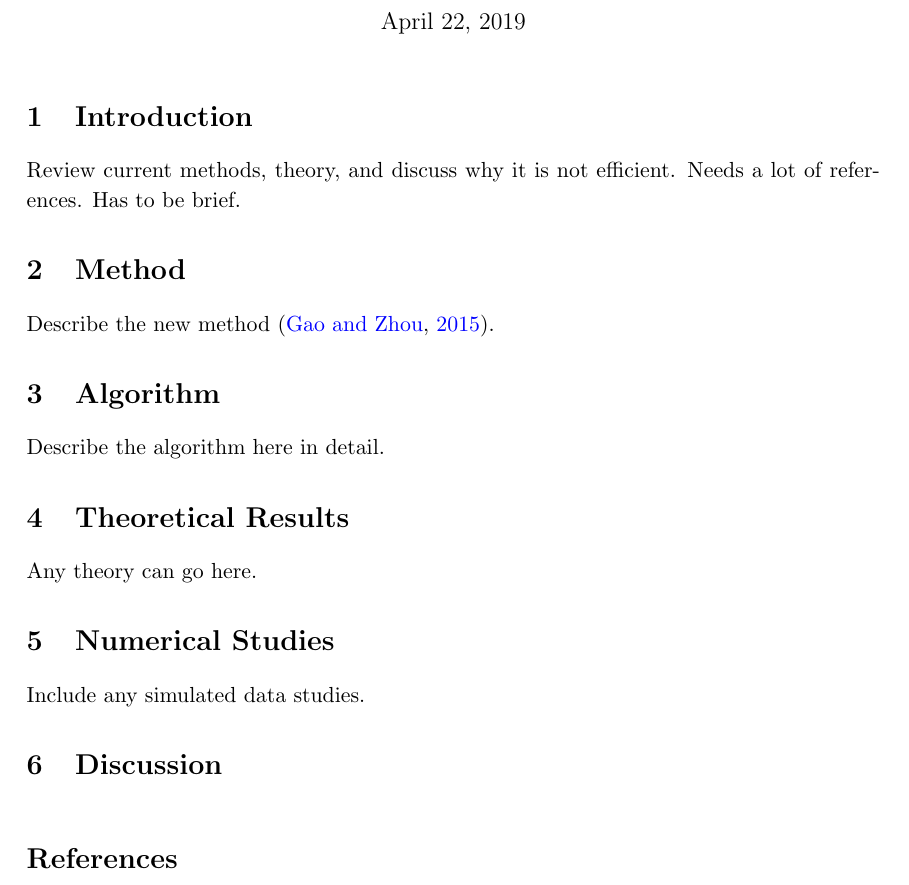
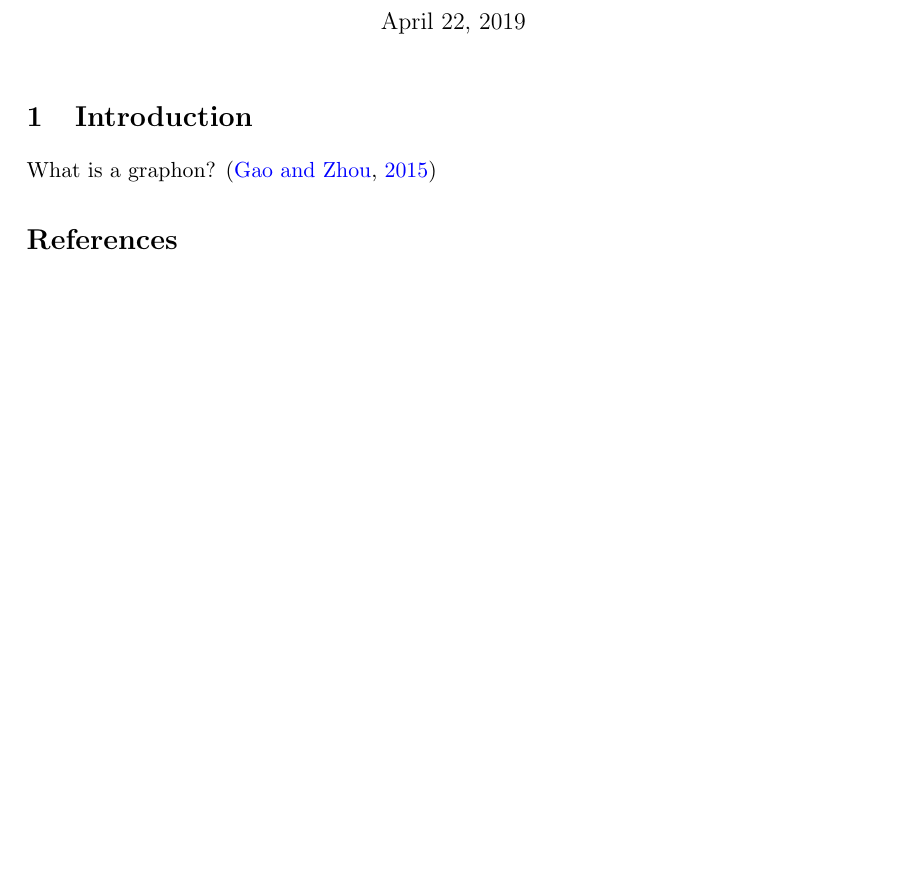
Before and after one commit to joshloyal/stat578-graphon, a LaTeX document (main.tex, which reads algorithm.tex, introduction.tex, method.tex): part of the page, cut so that both start at the same text, the shorter picture padded with empty space. Compiled offline with pdfLaTeX.

Commit message:
condensed into a single main.tex for now

```diff
--- a/algorithm.tex
+++ /dev/null
@@ -1,3 +0,0 @@
-\section{Algorithm}\label{sec:alg}
-
-Describe the algorithm here in detail.
--- a/introduction.tex
+++ /dev/null
@@ -1,3 +0,0 @@
-\section{Introduction} \label{sec:intro}
-
-Review current methods, theory, and discuss why it is not efficient. Needs a lot of references. Has to be brief.
--- a/main.tex
+++ b/main.tex
@@ -15,24 +15,8 @@ Mauricio Campos
 \maketitle
 
 % Introduction
-\input{introduction}
-
-% Method
-\input{method}
-
-% Algorithm
-\input{algorithm}
-
-% Theory
-\input{theory}
-
-% Simulation
-\input{simulation}
-
-%% Real Data Analysis
-%\input{real_data}
-
-\section{Discussion}\label{sec:disc}
+\section{Introduction} \label{sec:intro}
+What is a graphon? \citep{gao2015optgraphon}
 
 \bibliographystyle{asa}
 \bibliography{reference}
--- a/method.tex
+++ /dev/null
@@ -1,3 +0,0 @@
-\section{Method} \label{sec:method}
-
-Describe the new method \citep{gao2015optgraphon}.
--- a/simulation.tex
+++ /dev/null
@@ -1,3 +0,0 @@
-\section{Numerical Studies} \label{sec:simulation}
-
-Include any simulated data studies.
--- a/theory.tex
+++ /dev/null
@@ -1,2 +0,0 @@
-\section{Theoretical Results} \label{sec:theory}
-Any theory can go here.
```
